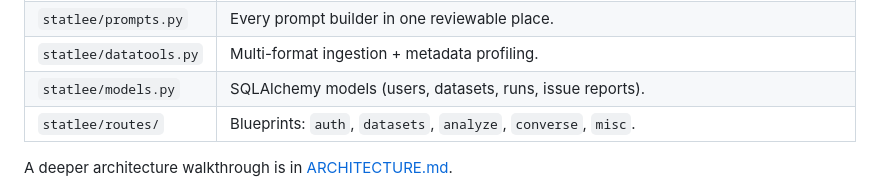
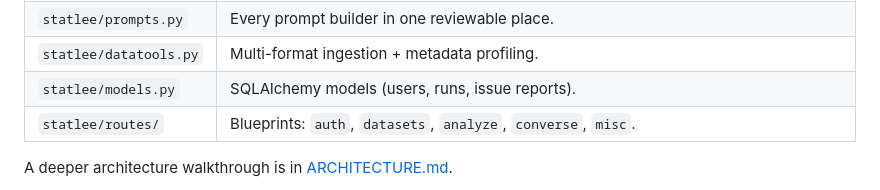
Before and after one commit to yib7/STATlee, a Markdown page: docs/README.md, the part around the change. Rendered like a GitHub page.

Commit message:
docs: drop the removed Dataset model from the docs module table

```diff
--- a/docs/README.md
+++ b/docs/README.md
@@ -33,7 +33,7 @@ pattern with focused modules (entry point: `wsgi.py` → `statlee.app:app`):
 | `statlee/llm.py` | Provider-agnostic LLM service with usage tracking. |
 | `statlee/prompts.py` | Every prompt builder in one reviewable place. |
 | `statlee/datatools.py` | Multi-format ingestion + metadata profiling. |
-| `statlee/models.py` | SQLAlchemy models (users, datasets, runs, issue reports). |
+| `statlee/models.py` | SQLAlchemy models (users, runs, issue reports). |
 | `statlee/routes/` | Blueprints: `auth`, `datasets`, `analyze`, `converse`, `misc`. |
 
 A deeper architecture walkthrough is in [ARCHITECTURE.md](ARCHITECTURE.md).
```
